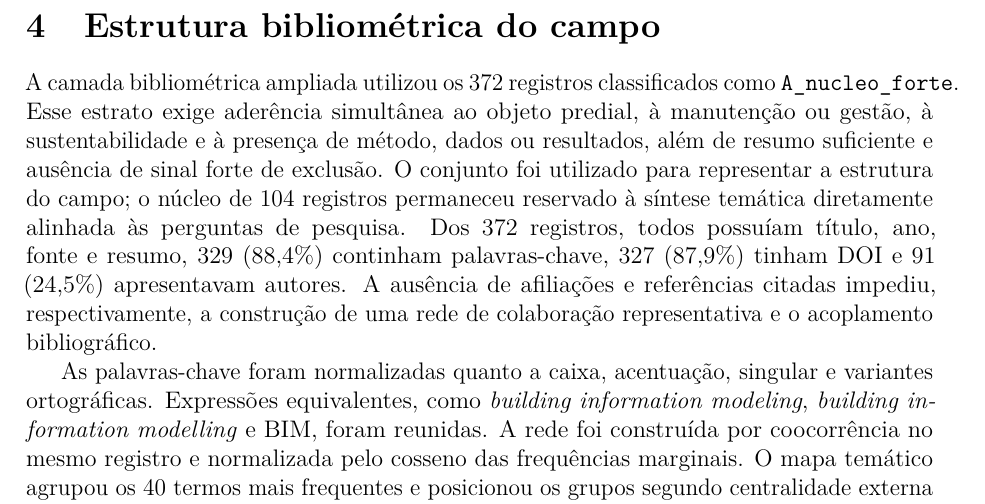
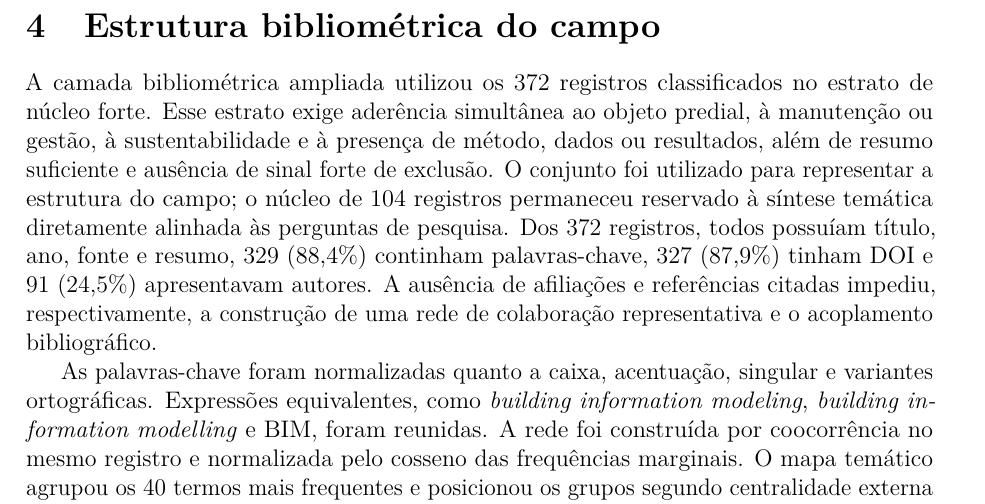
Before and after one commit to adinailson88/NOVA-revisao-bibliografica, a LaTeX document (latex-artigo/main.tex, which reads latex-artigo/sections/04_bibliometria_ampliada.tex): part of page 9 of 29, cut so that both start at the same text. Compiled offline with pdfLaTeX.

Commit message:
fix: elimina estouro de margem na secao bibliometrica

```diff
--- a/latex-artigo/sections/04_bibliometria_ampliada.tex
+++ b/latex-artigo/sections/04_bibliometria_ampliada.tex
@@ -1,7 +1,7 @@
 \section{Estrutura bibliométrica do campo}
 \label{sec:bibliometriaampliada}
 
-A camada bibliométrica ampliada utilizou os 372 registros classificados como \texttt{A\_nucleo\_forte}. Esse estrato exige aderência simultânea ao objeto predial, à manutenção ou gestão, à sustentabilidade e à presença de método, dados ou resultados, além de resumo suficiente e ausência de sinal forte de exclusão. O conjunto foi utilizado para representar a estrutura do campo; o núcleo de 104 registros permaneceu reservado à síntese temática diretamente alinhada às perguntas de pesquisa. Dos 372 registros, todos possuíam título, ano, fonte e resumo, 329 (88,4\%) continham palavras-chave, 327 (87,9\%) tinham DOI e 91 (24,5\%) apresentavam autores. A ausência de afiliações e referências citadas impediu, respectivamente, a construção de uma rede de colaboração representativa e o acoplamento bibliográfico.
+A camada bibliométrica ampliada utilizou os 372 registros classificados no estrato de núcleo forte. Esse estrato exige aderência simultânea ao objeto predial, à manutenção ou gestão, à sustentabilidade e à presença de método, dados ou resultados, além de resumo suficiente e ausência de sinal forte de exclusão. O conjunto foi utilizado para representar a estrutura do campo; o núcleo de 104 registros permaneceu reservado à síntese temática diretamente alinhada às perguntas de pesquisa. Dos 372 registros, todos possuíam título, ano, fonte e resumo, 329 (88,4\%) continham palavras-chave, 327 (87,9\%) tinham DOI e 91 (24,5\%) apresentavam autores. A ausência de afiliações e referências citadas impediu, respectivamente, a construção de uma rede de colaboração representativa e o acoplamento bibliográfico.
 
 As palavras-chave foram normalizadas quanto a caixa, acentuação, singular e variantes ortográficas. Expressões equivalentes, como \textit{building information modeling}, \textit{building information modelling} e BIM, foram reunidas. A rede foi construída por coocorrência no mesmo registro e normalizada pelo cosseno das frequências marginais. O mapa temático agrupou os 40 termos mais frequentes e posicionou os grupos segundo centralidade externa e densidade interna. A evolução temática comparou 157 registros de 2010--2020 com 215 registros de 2021--2026. Essas medidas descrevem relações documentais e não representam qualidade metodológica, causalidade ou força de evidência.
 
```
